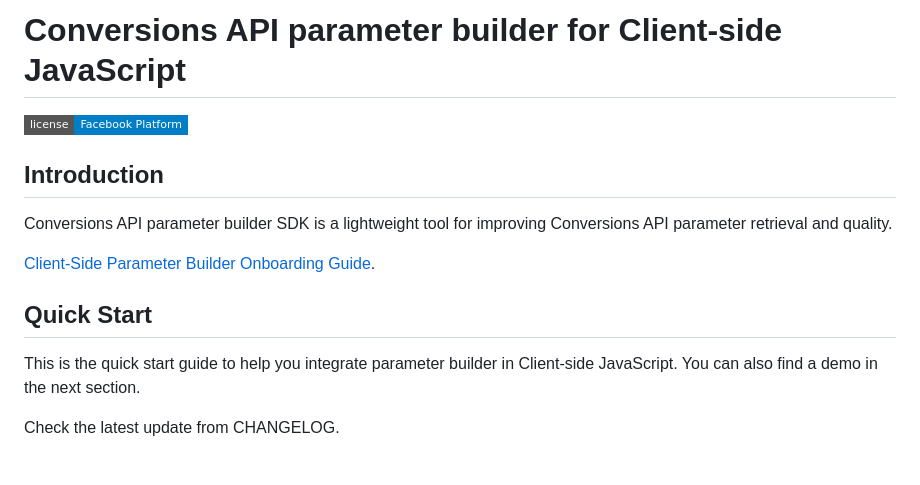
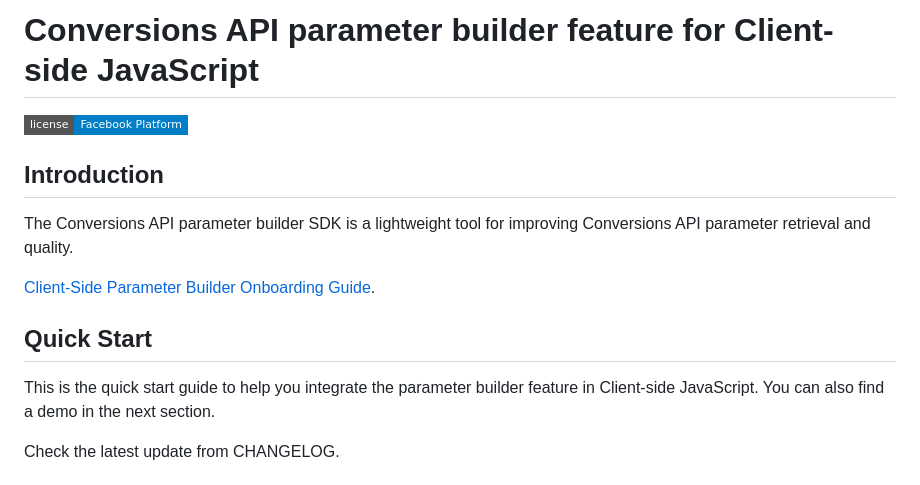
Before and after one commit to facebook/capi-param-builder, a Markdown page: client_js/README.md, the part around one of its changes. Drawn GitHub-style; badges without logos.

```diff
--- a/client_js/README.md
+++ b/client_js/README.md
@@ -1,17 +1,17 @@
-# Conversions API parameter builder for Client-side JavaScript
+# Conversions API parameter builder feature for Client-side JavaScript
 
 [![License](https://img.shields.io/badge/license-Facebook%20Platform-blue.svg?style=flat-square)](https://github.com/facebook/capi-param-builder/blob/main/client_js/LICENSE)
 
 ## Introduction
 
-Conversions API parameter builder SDK is a lightweight tool for improving
+The Conversions API parameter builder SDK is a lightweight tool for improving
 Conversions API parameter retrieval and quality.
 
 [Client-Side Parameter Builder Onboarding Guide](https://developers.facebook.com/docs/marketing-api/conversions-api/parameter-builder-feature-library/client-side-onboarding).
 
 ## Quick Start
 
-This is the quick start guide to help you integrate parameter builder in Client-side JavaScript.
+This is the quick start guide to help you integrate the parameter builder feature in Client-side JavaScript.
 You can also find a demo in the next section.
 
 Check the latest update from CHANGELOG.
```
Also changed, not shown: other parts of client_js/README.md (+19 -33 lines).
